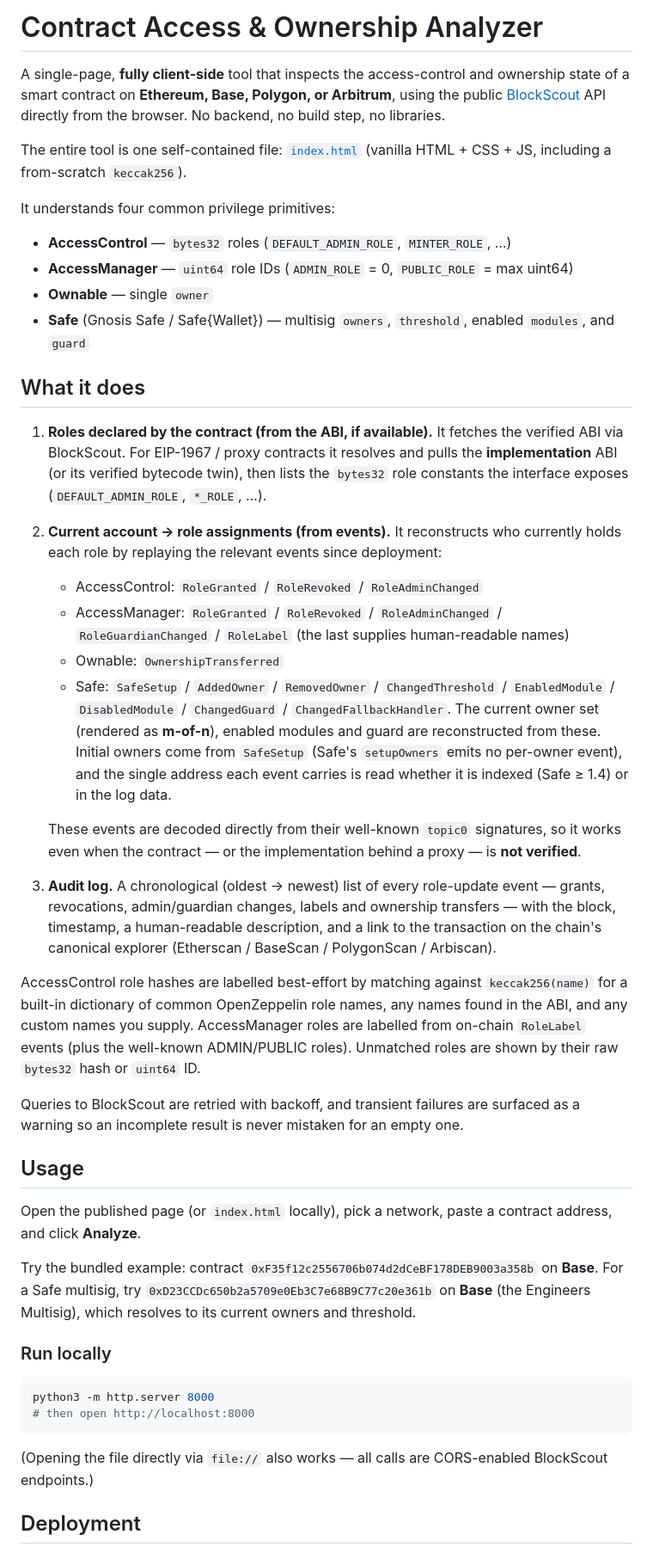
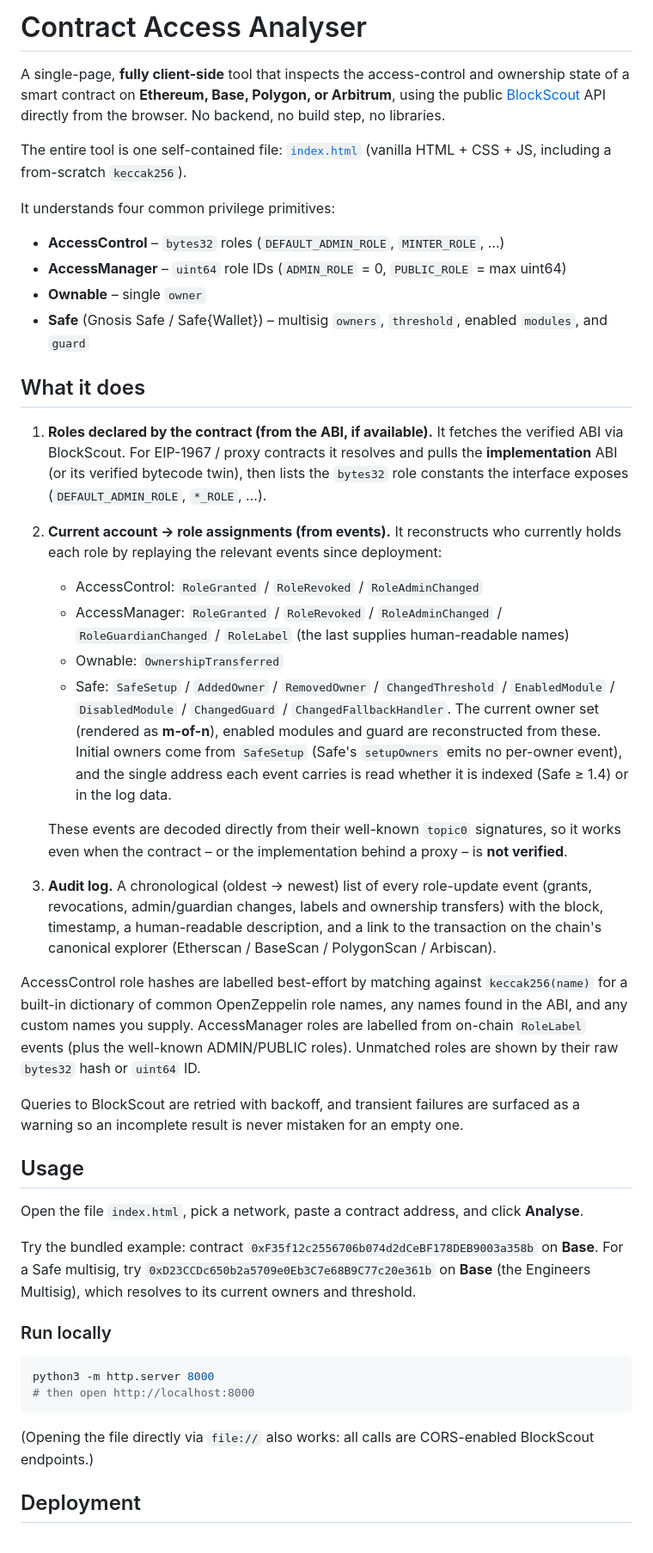
Before and after one commit to leo-klima-agents/contract-security-analysis, a Markdown page: README.md, the part around the change. Shown at 86% size. GitHub-like rendering.

````diff
--- a/README.md
+++ b/README.md
@@ -1,26 +1,27 @@
-# Contract Access & Ownership Analyzer
+# Contract Access Analyser
 
 A single-page, **fully client-side** tool that inspects the access-control and
-ownership state of a smart contract on **Ethereum, Base, Polygon, or
-Arbitrum**, using the public [BlockScout](https://docs.blockscout.com/) API
-directly from the browser. No backend, no build step, no libraries.
+ownership state of a smart contract on **Ethereum, Base, Polygon, or Arbitrum**,
+using the public [BlockScout](https://docs.blockscout.com/) API directly from
+the browser. No backend, no build step, no libraries.
 
 The entire tool is one self-contained file: [`index.html`](./index.html)
 (vanilla HTML + CSS + JS, including a from-scratch `keccak256`).
 
 It understands four common privilege primitives:
 
-- **AccessControl** — `bytes32` roles (`DEFAULT_ADMIN_ROLE`, `MINTER_ROLE`, …)
-- **AccessManager** — `uint64` role IDs (`ADMIN_ROLE` = 0, `PUBLIC_ROLE` = max uint64)
-- **Ownable** — single `owner`
-- **Safe** (Gnosis Safe / Safe{Wallet}) — multisig `owners`, `threshold`, enabled
-  `modules`, and `guard`
+- **AccessControl** – `bytes32` roles (`DEFAULT_ADMIN_ROLE`, `MINTER_ROLE`, …)
+- **AccessManager** – `uint64` role IDs (`ADMIN_ROLE` = 0,
+  `PUBLIC_ROLE` = max uint64)
+- **Ownable** – single `owner`
+- **Safe** (Gnosis Safe / Safe{Wallet}) – multisig `owners`, `threshold`,
+  enabled `modules`, and `guard`
 
 ## What it does
 
 1. **Roles declared by the contract (from the ABI, if available).**
-   It fetches the verified ABI via BlockScout. For EIP-1967 / proxy contracts
-   it resolves and pulls the **implementation** ABI (or its verified bytecode
+   It fetches the verified ABI via BlockScout. For EIP-1967 / proxy contracts it
+   resolves and pulls the **implementation** ABI (or its verified bytecode
    twin), then lists the `bytes32` role constants the interface exposes
    (`DEFAULT_ADMIN_ROLE`, `*_ROLE`, …).
 
@@ -29,25 +30,27 @@ It understands four common privilege primitives:
    events since deployment:
    - AccessControl: `RoleGranted` / `RoleRevoked` / `RoleAdminChanged`
    - AccessManager: `RoleGranted` / `RoleRevoked` / `RoleAdminChanged` /
-     `RoleGuardianChanged` / `RoleLabel` (the last supplies human-readable names)
+     `RoleGuardianChanged` / `RoleLabel` (the last supplies human-readable
+     names)
    - Ownable: `OwnershipTransferred`
    - Safe: `SafeSetup` / `AddedOwner` / `RemovedOwner` / `ChangedThreshold` /
-     `EnabledModule` / `DisabledModule` / `ChangedGuard` / `ChangedFallbackHandler`.
-     The current owner set (rendered as **m-of-n**), enabled modules and guard are
-     reconstructed from these. Initial owners come from `SafeSetup` (Safe's
-     `setupOwners` emits no per-owner event), and the single address each event
-     carries is read whether it is indexed (Safe ≥ 1.4) or in the log data.
+     `EnabledModule` / `DisabledModule` / `ChangedGuard` /
+     `ChangedFallbackHandler`. The current owner set (rendered as **m-of-n**),
+     enabled modules and guard are reconstructed from these. Initial owners come
+     from `SafeSetup` (Safe's `setupOwners` emits no per-owner event), and the
+     single address each event carries is read whether it is indexed
+     (Safe ≥ 1.4) or in the log data.
 
    These events are decoded directly from their well-known `topic0` signatures,
-   so it works even when the contract — or the implementation behind a proxy —
+   so it works even when the contract – or the implementation behind a proxy –
    is **not verified**.
 
 3. **Audit log.**
-   A chronological (oldest → newest) list of every role-update event —
-   grants, revocations, admin/guardian changes, labels and ownership transfers —
-   with the block, timestamp, a human-readable description, and a link to the
-   transaction on the chain's canonical explorer (Etherscan / BaseScan /
-   PolygonScan / Arbiscan).
+   A chronological (oldest → newest) list of every role-update event (grants,
+   revocations, admin/guardian changes, labels and ownership transfers) with the
+   block, timestamp, a human-readable description, and a link to the transaction
+   on the chain's canonical explorer (Etherscan / BaseScan / PolygonScan /
+   Arbiscan).
 
 AccessControl role hashes are labelled best-effort by matching against
 `keccak256(name)` for a built-in dictionary of common OpenZeppelin role names,
@@ -56,12 +59,13 @@ are labelled from on-chain `RoleLabel` events (plus the well-known ADMIN/PUBLIC
 roles). Unmatched roles are shown by their raw `bytes32` hash or `uint64` ID.
 
 Queries to BlockScout are retried with backoff, and transient failures are
-surfaced as a warning so an incomplete result is never mistaken for an empty one.
+surfaced as a warning so an incomplete result is never mistaken for an empty
+one.
 
 ## Usage
 
-Open the published page (or `index.html` locally), pick a network, paste a
-contract address, and click **Analyze**.
+Open the file `index.html`, pick a network, paste a contract address, and click
+**Analyse**.
 
 Try the bundled example: contract
 `0xF35f12c2556706b074d2dCeBF178DEB9003a358b` on **Base**. For a Safe multisig,
@@ -75,7 +79,7 @@ python3 -m http.server 8000
 # then open http://localhost:8000
 ```
 
-(Opening the file directly via `file://` also works — all calls are CORS-enabled
+(Opening the file directly via `file://` also works: all calls are CORS-enabled
 BlockScout endpoints.)
 
 ## Deployment
````
